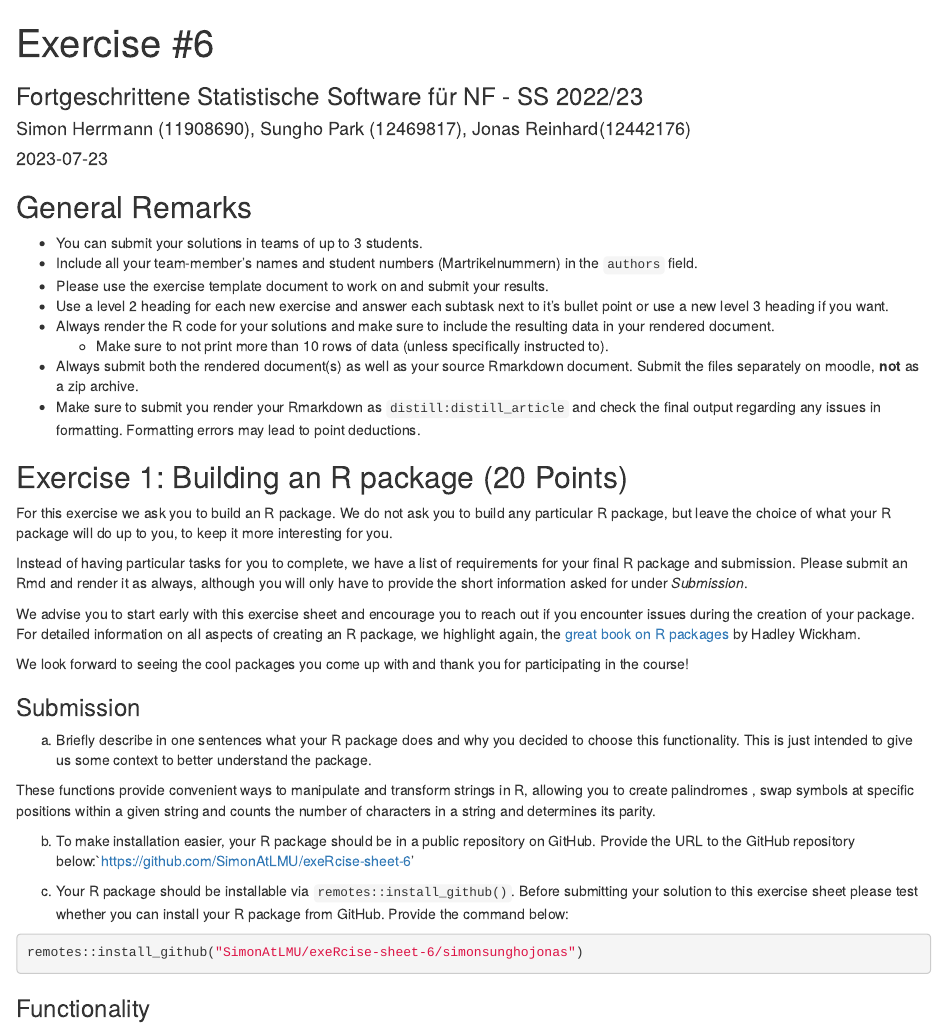
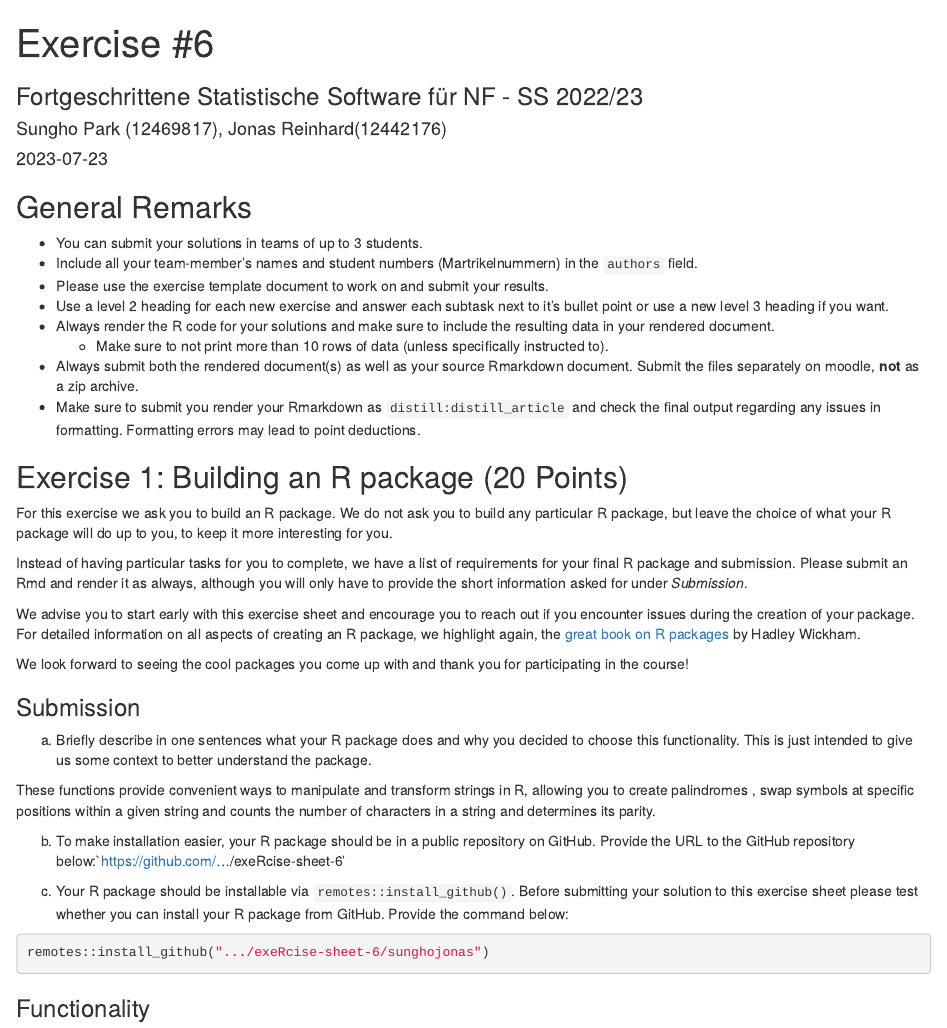
Before and after one commit to Sungho-Park-DE/ExerciseSheet_6, an R Markdown document (ExerciseSheet_6.Rmd): the page in a window 1100 px wide, from its top. Rendered offline with R 4.5, knitr and Pandoc, with nearby package versions; drawn as R Markdown's standard HTML page in place of the format the file asks for.

Commit message:
fixed data

````diff
--- a/ExerciseSheet_6.Rmd
+++ b/ExerciseSheet_6.Rmd
@@ -1,7 +1,7 @@
 ---
 title: "Exercise #6"
 subtitle: "Fortgeschrittene Statistische Software für NF - SS 2022/23"
-author: "Simon Herrmann (11908690), Sungho Park (12469817), Jonas Reinhard(12442176)"
+author: "Sungho Park (12469817), Jonas Reinhard(12442176)"
 date: "`r Sys.Date()`"
 output:
    distill::distill_article:
@@ -62,7 +62,7 @@ in a string and determines its parity.
 
 b)  To make installation easier, your R package should be in a public
     repository on GitHub. Provide the URL to the GitHub repository
-    below:`https://github.com/SimonAtLMU/exeRcise-sheet-6'
+    below:`https://github.com/.../exeRcise-sheet-6'
 
 c)  Your R package should be installable via
     `remotes::install_github()`. Before submitting your solution to this
@@ -70,7 +70,7 @@ c)  Your R package should be installable via
     from GitHub. Provide the command below:
 
 ``` r
-remotes::install_github("SimonAtLMU/exeRcise-sheet-6/simonsunghojonas")
+remotes::install_github(".../exeRcise-sheet-6/sunghojonas")
 ```
 
 ### Functionality
````
Also changed, not shown: ExerciseSheet_6.html, sunghojonas/LICENSE.md (renamed from simonsunghojonas/LICENSE.md), sunghojonas/R/sunghojonas.R (renamed from simonsunghojonas/R/simonsunghojonas.R), 19 other files.
